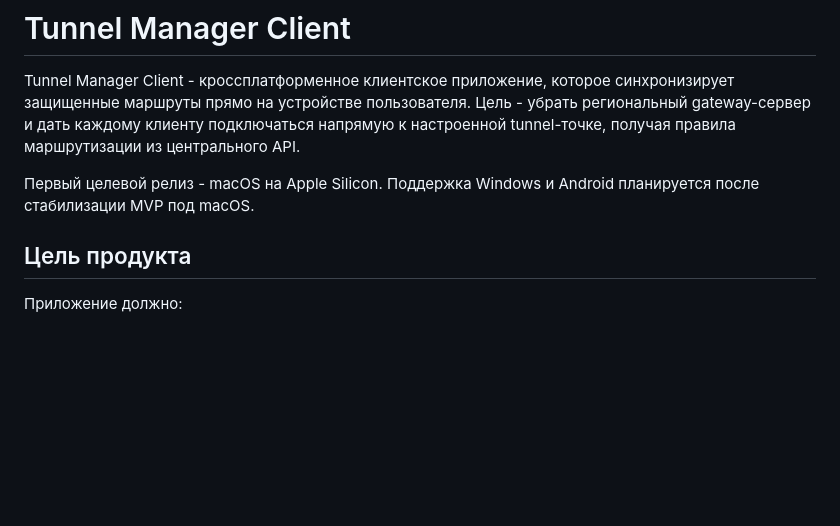
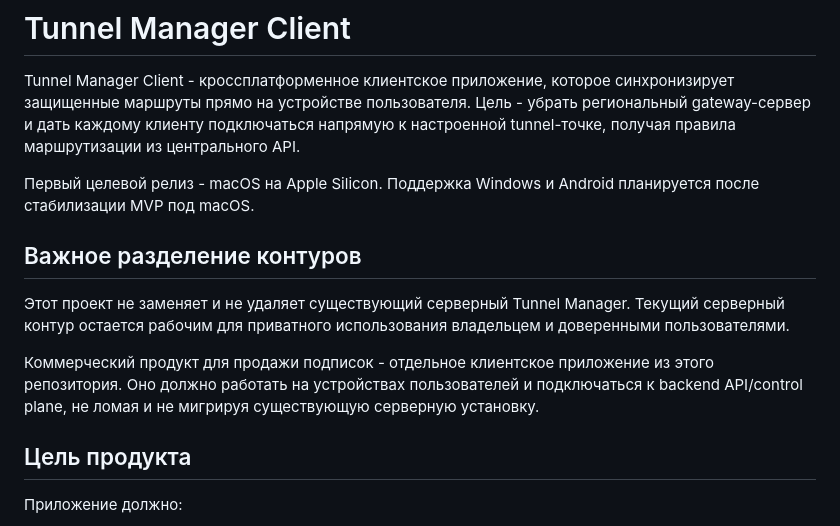
Before and after one commit to Xaint00ship/tunnel-manager-client, a Markdown page: README.md, the part around the change. Rendered like a GitHub page; blank space fills up the shorter version.

```diff
--- a/README.md
+++ b/README.md
@@ -3,6 +3,12 @@
 Tunnel Manager Client - кроссплатформенное клиентское приложение, которое синхронизирует защищенные маршруты прямо на устройстве пользователя. Цель - убрать региональный gateway-сервер и дать каждому клиенту подключаться напрямую к настроенной tunnel-точке, получая правила маршрутизации из центрального API.
 
 Первый целевой релиз - macOS на Apple Silicon. Поддержка Windows и Android планируется после стабилизации MVP под macOS.
+
+## Важное разделение контуров
+
+Этот проект не заменяет и не удаляет существующий серверный Tunnel Manager. Текущий серверный контур остается рабочим для приватного использования владельцем и доверенными пользователями.
+
+Коммерческий продукт для продажи подписок - отдельное клиентское приложение из этого репозитория. Оно должно работать на устройствах пользователей и подключаться к backend API/control plane, не ломая и не мигрируя существующую серверную установку.
 
 ## Цель продукта
 
```
Also changed, not shown: docs/ROADMAP.md (+1 -0 lines), docs/TECH_SPEC.md (+46 -26 lines).
